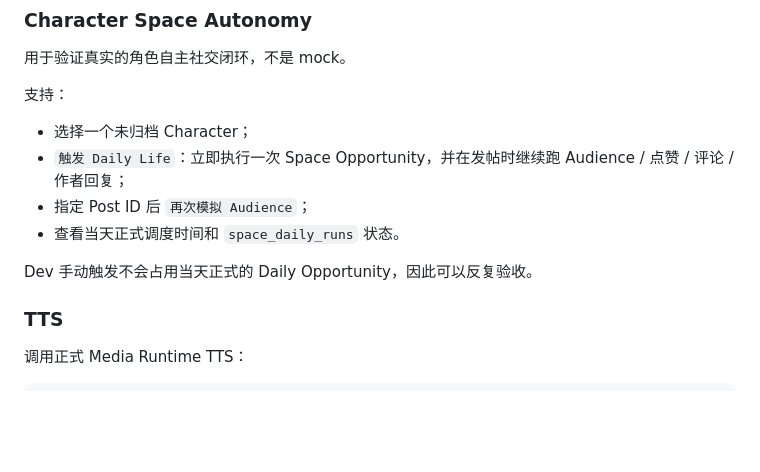
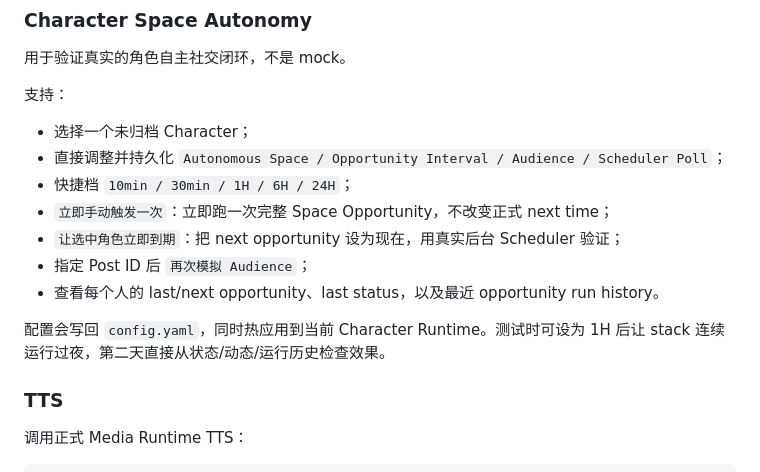
Before and after one commit to Initial-neko/character_memory, a Markdown page: docs/current/DEV_CONSOLE.md, the part around the change. GitHub-like rendering; blank space fills up the shorter version.

Commit message:
Document Space interval Dev controls

```diff
--- a/docs/current/DEV_CONSOLE.md
+++ b/docs/current/DEV_CONSOLE.md
@@ -90,11 +90,14 @@ Settings/TTS Lab 有自己的 health/status surface，不需要把所有配置
 支持：
 
 - 选择一个未归档 Character；
-- `触发 Daily Life`：立即执行一次 Space Opportunity，并在发帖时继续跑 Audience / 点赞 / 评论 / 作者回复；
+- 直接调整并持久化 `Autonomous Space / Opportunity Interval / Audience / Scheduler Poll`；
+- 快捷档 `10min / 30min / 1H / 6H / 24H`；
+- `立即手动触发一次`：立即跑一次完整 Space Opportunity，不改变正式 next time；
+- `让选中角色立即到期`：把 next opportunity 设为现在，用真实后台 Scheduler 验证；
 - 指定 Post ID 后 `再次模拟 Audience`；
-- 查看当天正式调度时间和 `space_daily_runs` 状态。
+- 查看每个人的 last/next opportunity、last status，以及最近 opportunity run history。
 
-Dev 手动触发不会占用当天正式的 Daily Opportunity，因此可以反复验收。
+配置会写回 `config.yaml`，同时热应用到当前 Character Runtime。测试时可设为 1H 后让 stack 连续运行过夜，第二天直接从状态/动态/运行历史检查效果。
 
 ### TTS
 
```
